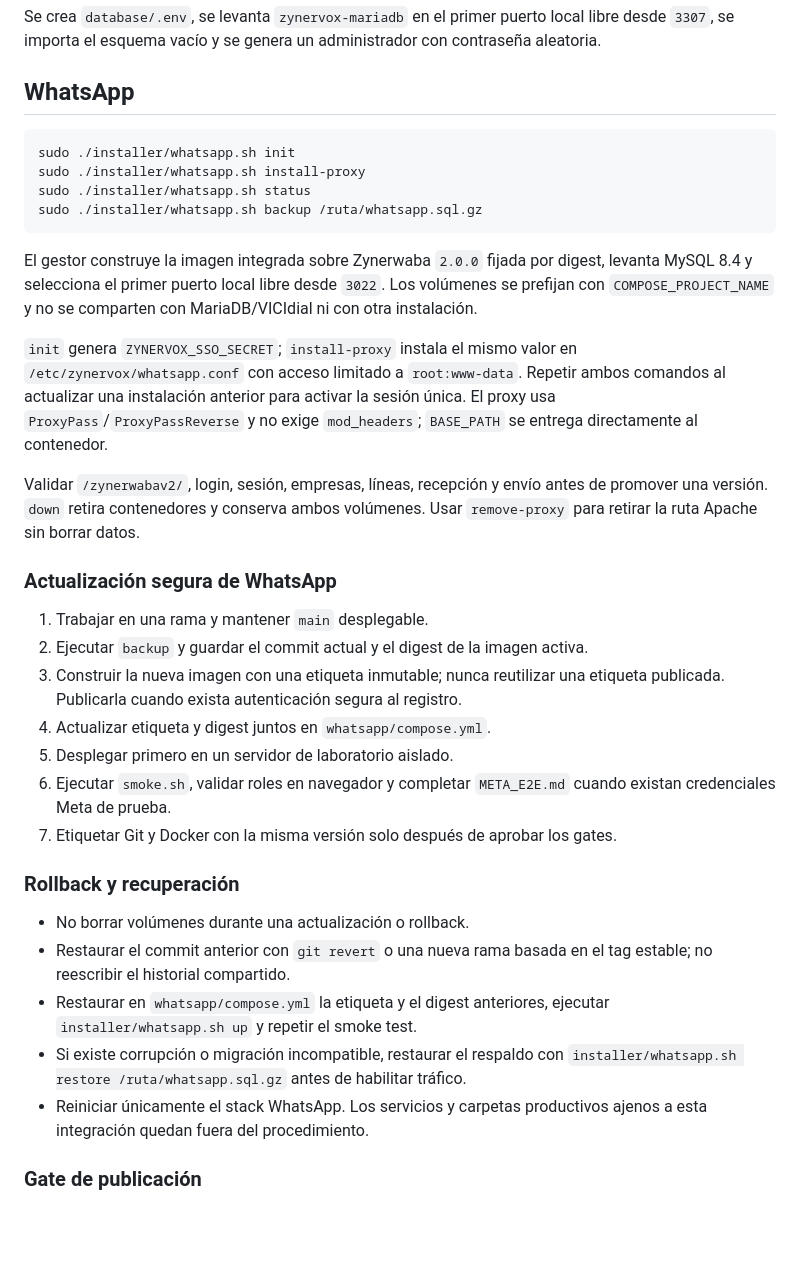
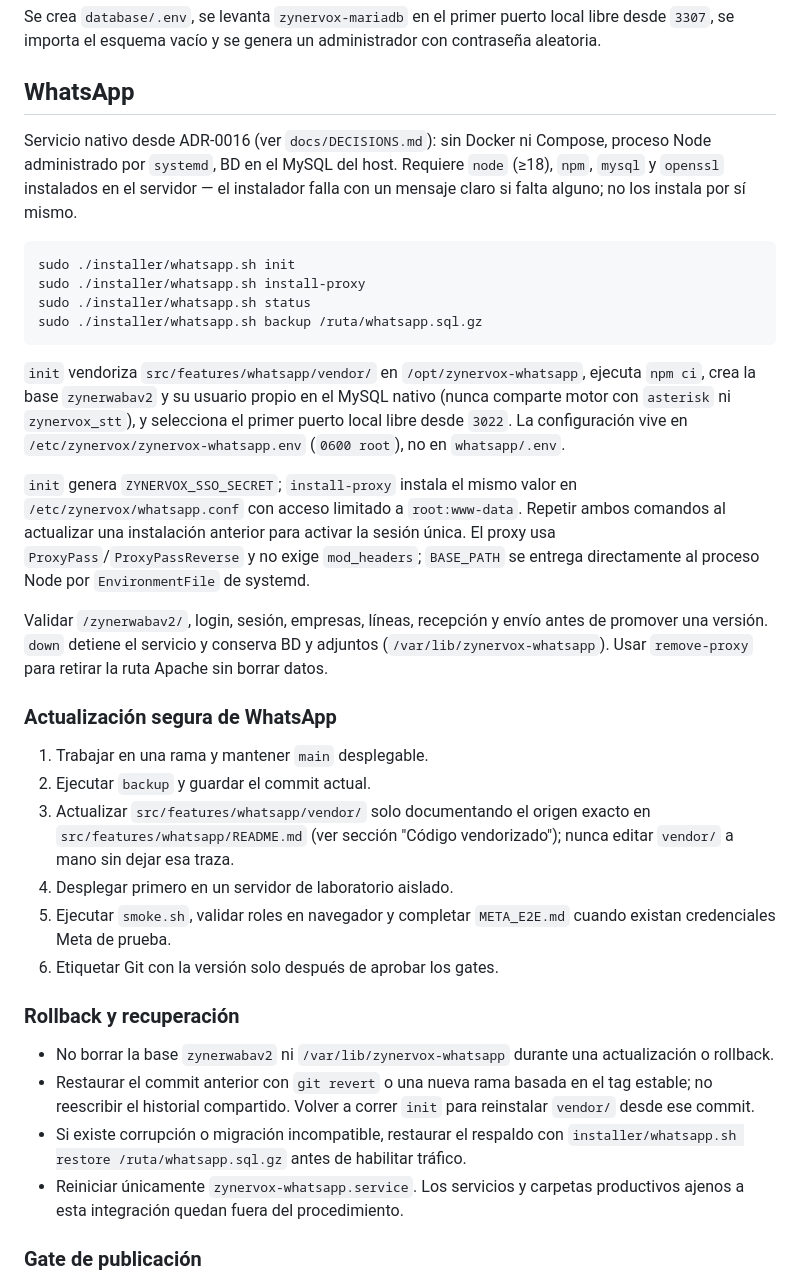
Before and after one commit to miguelleonh0331/zynervoxv2, a Markdown page: docs/DEPLOYMENT.md, the part around one of its changes. Rendered like a GitHub page; blank space fills up the shorter version.

````diff
--- a/docs/DEPLOYMENT.md
+++ b/docs/DEPLOYMENT.md
@@ -76,6 +112,11 @@ contraseña aleatoria.
 
 ## WhatsApp
 
+Servicio nativo desde ADR-0016 (ver `docs/DECISIONS.md`): sin Docker ni Compose,
+proceso Node administrado por `systemd`, BD en el MySQL del host. Requiere `node`
+(≥18), `npm`, `mysql` y `openssl` instalados en el servidor — el instalador falla
+con un mensaje claro si falta alguno; no los instala por sí mismo.
+
 ```bash
 sudo ./installer/whatsapp.sh init
 sudo ./installer/whatsapp.sh install-proxy
@@ -83,44 +124,46 @@ sudo ./installer/whatsapp.sh status
 sudo ./installer/whatsapp.sh backup /ruta/whatsapp.sql.gz
 ```
 
-El gestor construye la imagen integrada sobre Zynerwaba `2.0.0` fijada por digest,
-levanta MySQL 8.4 y selecciona el primer puerto local libre desde `3022`. Los
-volúmenes se prefijan con `COMPOSE_PROJECT_NAME` y no se comparten con
-MariaDB/VICIdial ni con otra instalación.
+`init` vendoriza `src/features/whatsapp/vendor/` en `/opt/zynervox-whatsapp`,
+ejecuta `npm ci`, crea la base `zynerwabav2` y su usuario propio en el MySQL
+nativo (nunca comparte motor con `asterisk` ni `zynervox_stt`), y selecciona el
+primer puerto local libre desde `3022`. La configuración vive en
+`/etc/zynervox/zynervox-whatsapp.env` (`0600 root`), no en `whatsapp/.env`.
 
 `init` genera `ZYNERVOX_SSO_SECRET`; `install-proxy` instala el mismo valor en
 `/etc/zynervox/whatsapp.conf` con acceso limitado a `root:www-data`. Repetir ambos
 comandos al actualizar una instalación anterior para activar la sesión única.
 El proxy usa `ProxyPass`/`ProxyPassReverse` y no exige `mod_headers`; `BASE_PATH`
-se entrega directamente al contenedor.
+se entrega directamente al proceso Node por `EnvironmentFile` de systemd.
 
 Validar `/zynerwabav2/`, login, sesión, empresas, líneas, recepción y envío antes
-de promover una versión. `down` retira contenedores y conserva ambos volúmenes.
-Usar `remove-proxy` para retirar la ruta Apache sin borrar datos.
+de promover una versión. `down` detiene el servicio y conserva BD y adjuntos
+(`/var/lib/zynervox-whatsapp`). Usar `remove-proxy` para retirar la ruta Apache
+sin borrar datos.
 
 ### Actualización segura de WhatsApp
 
 1. Trabajar en una rama y mantener `main` desplegable.
-2. Ejecutar `backup` y guardar el commit actual y el digest de la imagen activa.
-3. Construir la nueva imagen con una etiqueta inmutable; nunca reutilizar una
-   etiqueta publicada. Publicarla cuando exista autenticación segura al registro.
-4. Actualizar etiqueta y digest juntos en `whatsapp/compose.yml`.
-5. Desplegar primero en un servidor de laboratorio aislado.
-6. Ejecutar `smoke.sh`, validar roles en navegador y completar `META_E2E.md` cuando
+2. Ejecutar `backup` y guardar el commit actual.
+3. Actualizar `src/features/whatsapp/vendor/` solo documentando el origen exacto
+   en `src/features/whatsapp/README.md` (ver sección "Código vendorizado");
+   nunca editar `vendor/` a mano sin dejar esa traza.
+4. Desplegar primero en un servidor de laboratorio aislado.
+5. Ejecutar `smoke.sh`, validar roles en navegador y completar `META_E2E.md` cuando
    existan credenciales Meta de prueba.
-7. Etiquetar Git y Docker con la misma versión solo después de aprobar los gates.
+6. Etiquetar Git con la versión solo después de aprobar los gates.
 
 ### Rollback y recuperación
 
-- No borrar volúmenes durante una actualización o rollback.
+- No borrar la base `zynerwabav2` ni `/var/lib/zynervox-whatsapp` durante una
+  actualización o rollback.
 - Restaurar el commit anterior con `git revert` o una nueva rama basada en el tag
-  estable; no reescribir el historial compartido.
-- Restaurar en `whatsapp/compose.yml` la etiqueta y el digest anteriores, ejecutar
-  `installer/whatsapp.sh up` y repetir el smoke test.
+  estable; no reescribir el historial compartido. Volver a correr `init` para
+  reinstalar `vendor/` desde ese commit.
 - Si existe corrupción o migración incompatible, restaurar el respaldo con
   `installer/whatsapp.sh restore /ruta/whatsapp.sql.gz` antes de habilitar tráfico.
-- Reiniciar únicamente el stack WhatsApp. Los servicios y carpetas productivos
-  ajenos a esta integración quedan fuera del procedimiento.
+- Reiniciar únicamente `zynervox-whatsapp.service`. Los servicios y carpetas
+  productivos ajenos a esta integración quedan fuera del procedimiento.
 
 ### Gate de publicación
 
````
Also changed, not shown: other parts of docs/DEPLOYMENT.md (+40 -4 lines).
